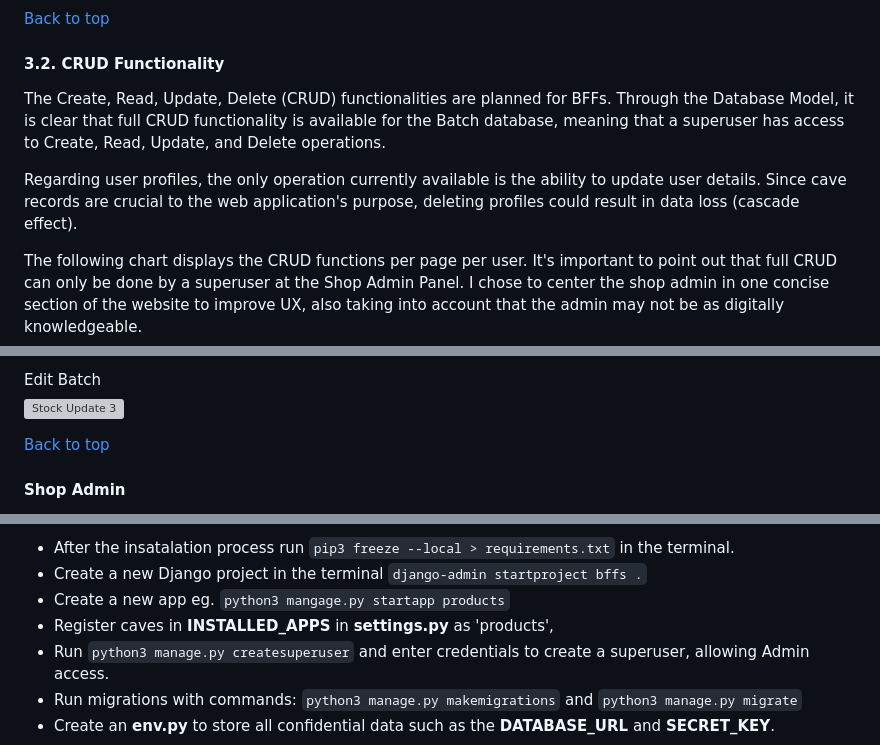
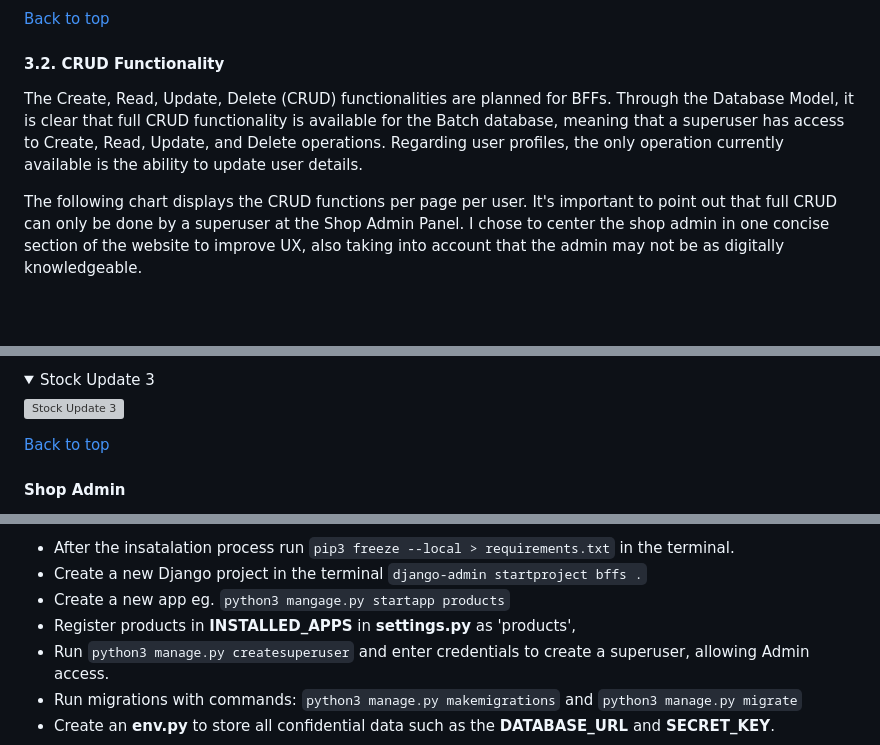
Before and after one commit to hpesciotti/bffs-brazilian-finger-foods, a Markdown page: README.md, 3 parts joined by grey strips. Drawn GitHub-style; folded sections open; blank space fills up the shorter version; grey boxes are pictures that could not be loaded.

````diff
--- a/README.md
+++ b/README.md
@@ -620,9 +620,7 @@ The following charts show the accessibility of the features per user type.
 
 #### **3.2. CRUD Functionality**
 
-The Create, Read, Update, Delete (CRUD) functionalities are planned for BFFs. Through the Database Model, it is clear that full CRUD functionality is available for the Batch database, meaning that a superuser has access to Create, Read, Update, and Delete operations.
-
-Regarding user profiles, the only operation currently available is the ability to update user details. Since cave records are crucial to the web application's purpose, deleting profiles could result in data loss (cascade effect).
+The Create, Read, Update, Delete (CRUD) functionalities are planned for BFFs. Through the Database Model, it is clear that full CRUD functionality is available for the Batch database, meaning that a superuser has access to Create, Read, Update, and Delete operations. Regarding user profiles, the only operation currently available is the ability to update user details.
 
 The following chart displays the CRUD functions per page per user. It's important to point out that full CRUD can only be done by a superuser at the Shop Admin Panel. I chose to center the shop admin in one concise section of the website to improve UX, also taking into account that the admin may not be as digitally knowledgeable.
 
@@ -791,5 +792,9 @@ Additionally, users have the flexibility to edit their details directly on the p
 </details>
-<summary>Edit Batch</summary>
+
+
+
+<details>
+<summary>Stock Update 3</summary>
 
 ![Stock Update 3](documentation/showcase/checkout/stock_update_2.png)
 
@@ -1037,7 +1064,7 @@ pip install asgiref==3.8.1 \
 - After the insatalation process run ```pip3 freeze --local > requirements.txt``` in the terminal.
 - Create a new Django project in the terminal ```django-admin startproject bffs .```
 - Create a new app eg. ```python3 mangage.py startapp products```
-- Register caves in **INSTALLED_APPS** in **settings.py** as 'products',
+- Register products in **INSTALLED_APPS** in **settings.py** as 'products',
 - Run ```python3 manage.py createsuperuser``` and enter credentials to create a superuser, allowing Admin access.
 - Run migrations with commands: ```python3 manage.py makemigrations``` and ```python3 manage.py migrate```
 - Create an **env.py** to store all confidential data such as the **DATABASE_URL** and **SECRET_KEY**.
````
Also changed, not shown: other parts of README.md (+41 -16 lines).
